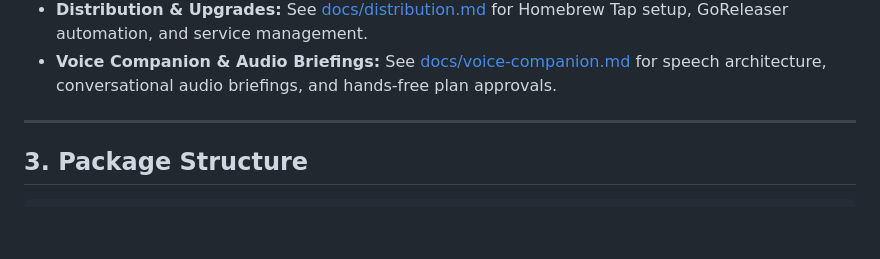
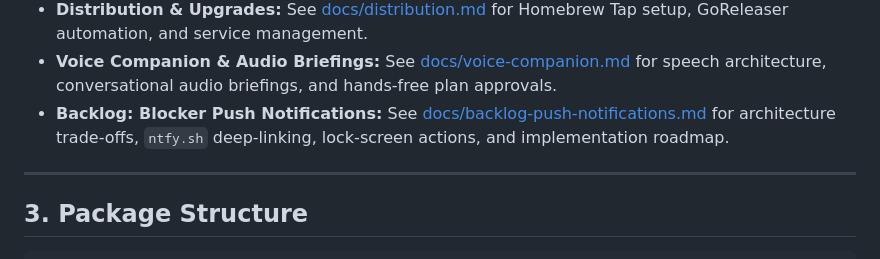
Before and after one commit to marcinbak/ackbar, a Markdown page: AGENTS.md, the part around the change. GitHub-like rendering; blank space fills up the shorter version.

```diff
--- a/AGENTS.md
+++ b/AGENTS.md
@@ -32,6 +32,7 @@ Detailed architectural and technical domain documentation is organized in the `d
 *   **Building & Testing:** See [docs/building.md](file:///Users/dev4u/Work/Ackbar/docs/building.md) for prerequisite packages, compilation steps, test suite execution, and local dev mode setup.
 *   **Distribution & Upgrades:** See [docs/distribution.md](file:///Users/dev4u/Work/Ackbar/docs/distribution.md) for Homebrew Tap setup, GoReleaser automation, and service management.
 *   **Voice Companion & Audio Briefings:** See [docs/voice-companion.md](file:///Users/dev4u/Work/Ackbar/docs/voice-companion.md) for speech architecture, conversational audio briefings, and hands-free plan approvals.
+*   **Backlog: Blocker Push Notifications:** See [docs/backlog-push-notifications.md](file:///Users/dev4u/Work/Ackbar/docs/backlog-push-notifications.md) for architecture trade-offs, `ntfy.sh` deep-linking, lock-screen actions, and implementation roadmap.
 
 ---
 
```
Also changed, not shown: README.md (+1 -0 lines), docs/backlog-push-notifications.md (added, +94 -0 lines).
